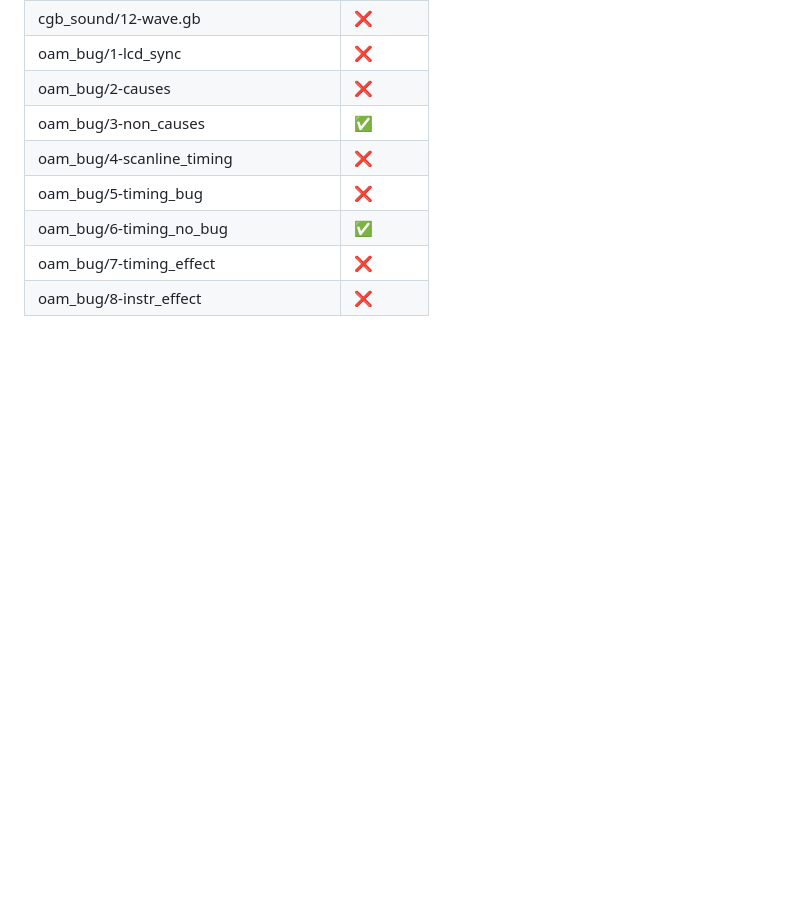
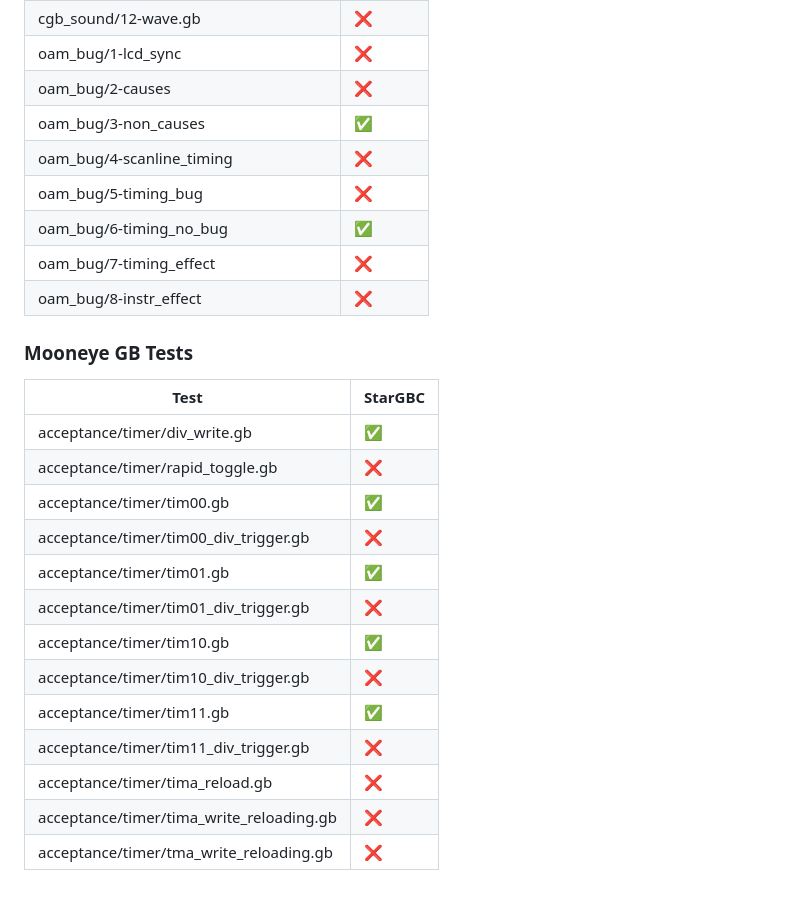
Before and after one commit to srikur/StarGBC, a Markdown page: README.md, the part around the change. Drawn GitHub-style; blank space fills up the shorter version.

Commit message:
Update README with Mooneye timer tests

```diff
--- a/README.md
+++ b/README.md
@@ -82,3 +82,21 @@
 | oam_bug/6-timing_no_bug               | :white_check_mark: |
 | oam_bug/7-timing_effect               | :x:                |
 | oam_bug/8-instr_effect                | :x:                |
+
+### Mooneye GB Tests
+
+| Test                                     | StarGBC            |
+|------------------------------------------|--------------------|
+| acceptance/timer/div_write.gb            | :white_check_mark: |
+| acceptance/timer/rapid_toggle.gb         | :x:                |
+| acceptance/timer/tim00.gb                | :white_check_mark: |
+| acceptance/timer/tim00_div_trigger.gb    | :x:                |
+| acceptance/timer/tim01.gb                | :white_check_mark: |
+| acceptance/timer/tim01_div_trigger.gb    | :x:                |
+| acceptance/timer/tim10.gb                | :white_check_mark: |
+| acceptance/timer/tim10_div_trigger.gb    | :x:                |
+| acceptance/timer/tim11.gb                | :white_check_mark: |
+| acceptance/timer/tim11_div_trigger.gb    | :x:                |
+| acceptance/timer/tima_reload.gb          | :x:                |
+| acceptance/timer/tima_write_reloading.gb | :x:                |
+| acceptance/timer/tma_write_reloading.gb  | :x:                |
```
